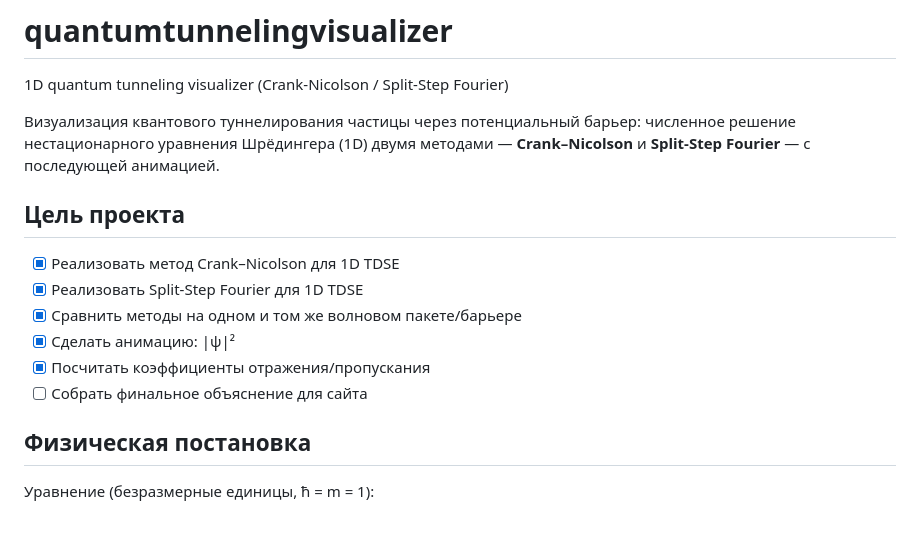
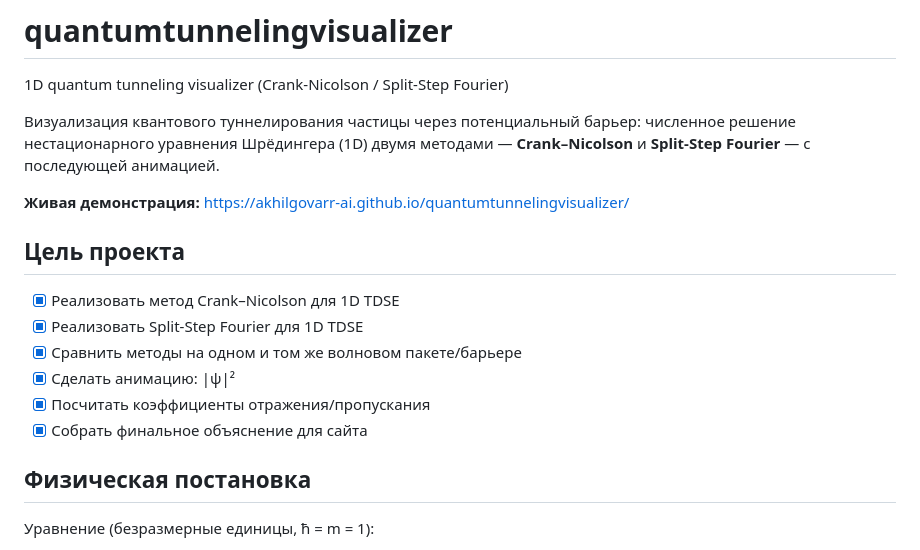
Before and after one commit to akhilgovarr-ai/quantumtunnelingvisualizer, a Markdown page: README.md, the part around the change. Drawn GitHub-style; blank space fills up the shorter version.

Commit message:
add live demo link, mark final goal complete

```diff
--- a/README.md
+++ b/README.md
@@ -4,6 +4,8 @@
 Визуализация квантового туннелирования частицы через потенциальный барьер:
 численное решение нестационарного уравнения Шрёдингера (1D) двумя методами —
 **Crank–Nicolson** и **Split-Step Fourier** — с последующей анимацией.
+
+**Живая демонстрация:** https://akhilgovarr-ai.github.io/quantumtunnelingvisualizer/
 
 ## Цель проекта
 
@@ -12,7 +14,7 @@
 - [x] Сравнить методы на одном и том же волновом пакете/барьере
 - [x] Сделать анимацию: |ψ|²
 - [x] Посчитать коэффициенты отражения/пропускания
-- [ ] Собрать финальное объяснение для сайта
+- [x] Собрать финальное объяснение для сайта
 
 ## Физическая постановка
 
```
